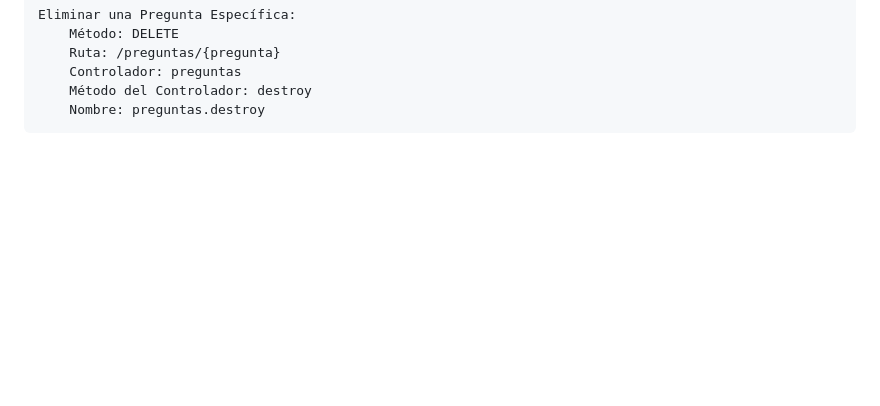
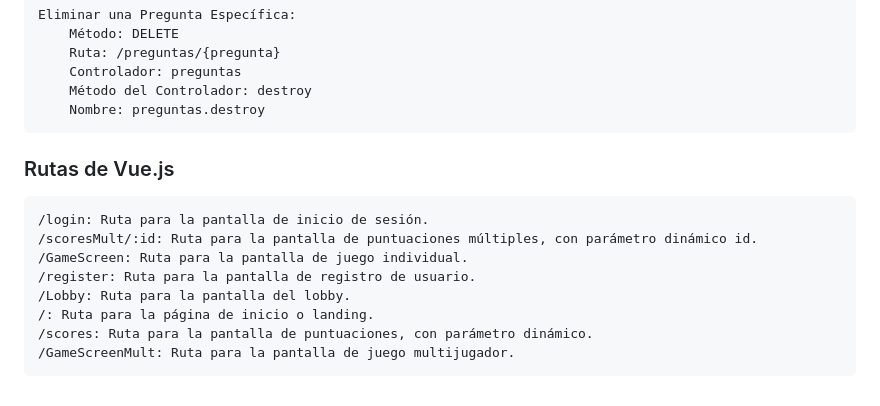
Before and after one commit to inspedralbes/tr2-multiplicat-DAWTR2G6, a Markdown page: README.md, the part around the change. Drawn GitHub-style; blank space fills up the shorter version.

```diff
--- a/README.md
+++ b/README.md
@@ -174,3 +174,14 @@ Se requiere autenticación mediante Sanctum para acceder a las siguientes rutas.
         Controlador: preguntas
         Método del Controlador: destroy
         Nombre: preguntas.destroy
+
+### Rutas de Vue.js
+
+    /login: Ruta para la pantalla de inicio de sesión.
+    /scoresMult/:id: Ruta para la pantalla de puntuaciones múltiples, con parámetro dinámico id.
+    /GameScreen: Ruta para la pantalla de juego individual.
+    /register: Ruta para la pantalla de registro de usuario.
+    /Lobby: Ruta para la pantalla del lobby.
+    /: Ruta para la página de inicio o landing.
+    /scores: Ruta para la pantalla de puntuaciones, con parámetro dinámico.
+    /GameScreenMult: Ruta para la pantalla de juego multijugador.
```
